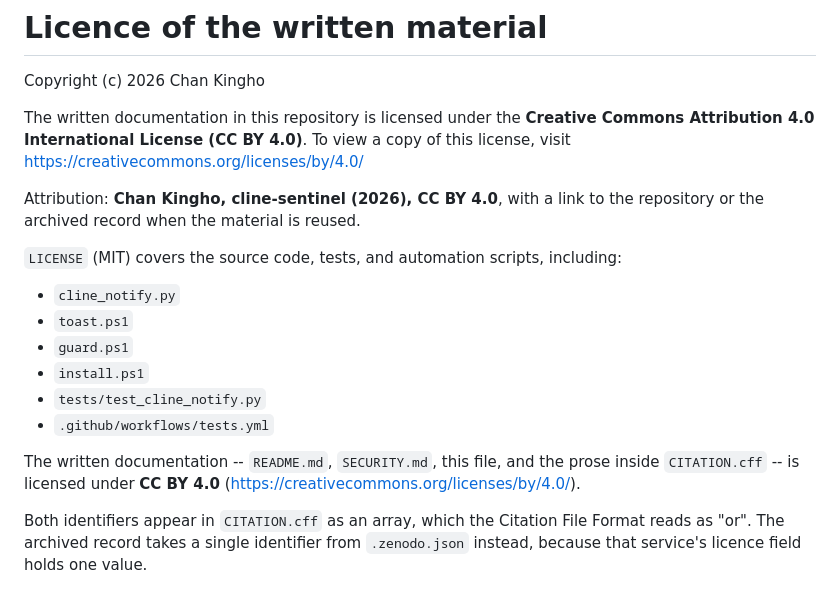
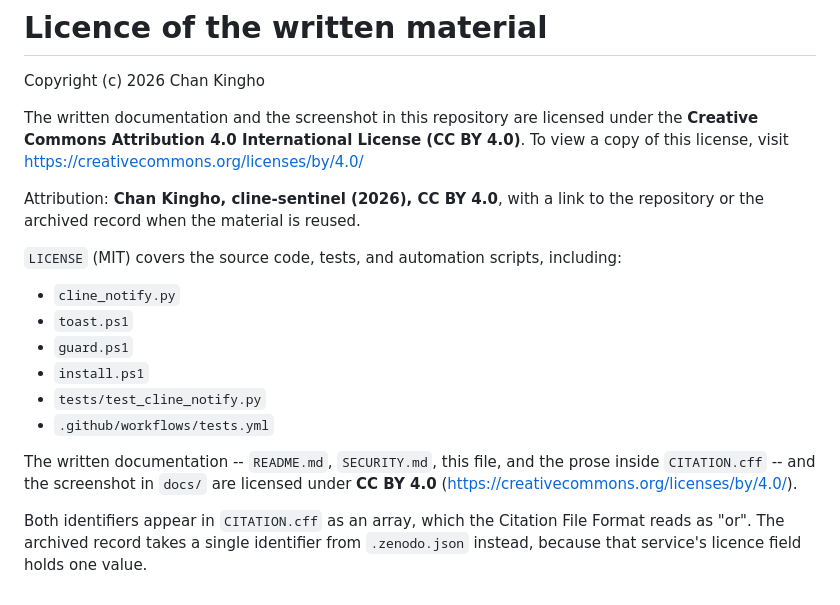
Before and after one commit to 55093693k-dot/cline-sentinel, a Markdown page: LICENSE-docs.md, the part around the change. Drawn GitHub-style.

```diff
--- a/LICENSE-docs.md
+++ b/LICENSE-docs.md
@@ -2,7 +2,7 @@
 
 Copyright (c) 2026 Chan Kingho
 
-The written documentation in this repository is licensed under the
+The written documentation and the screenshot in this repository are licensed under the
 **Creative Commons Attribution 4.0 International License (CC BY 4.0)**.
 To view a copy of this license, visit https://creativecommons.org/licenses/by/4.0/
 
@@ -19,7 +19,7 @@ archived record when the material is reused.
 - `.github/workflows/tests.yml`
 
 The written documentation -- `README.md`, `SECURITY.md`, this file, and the prose inside
-`CITATION.cff` -- is licensed under **CC BY 4.0**
+`CITATION.cff` -- and the screenshot in `docs/` are licensed under **CC BY 4.0**
 (https://creativecommons.org/licenses/by/4.0/).
 
 Both identifiers appear in `CITATION.cff` as an array, which the Citation File Format reads as "or".
```
Also changed, not shown: README.md (+10 -2 lines), docs/toast-cline.png (added).
